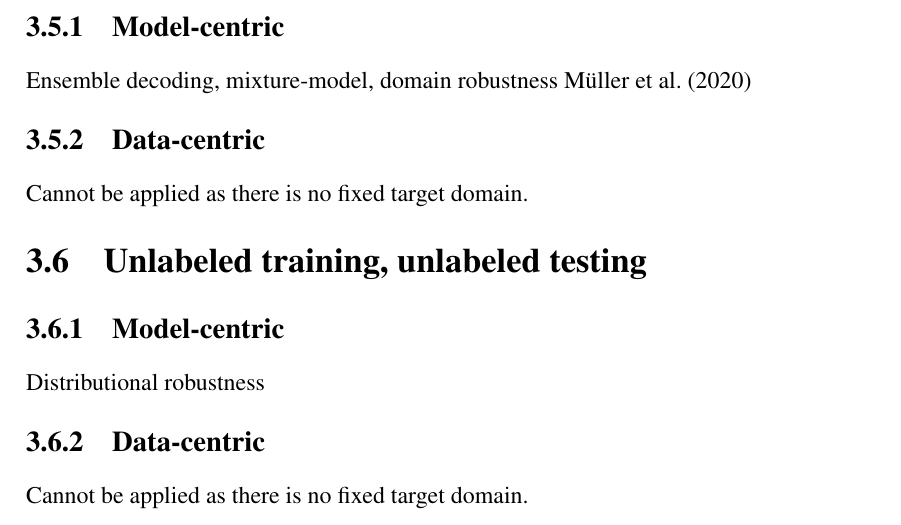
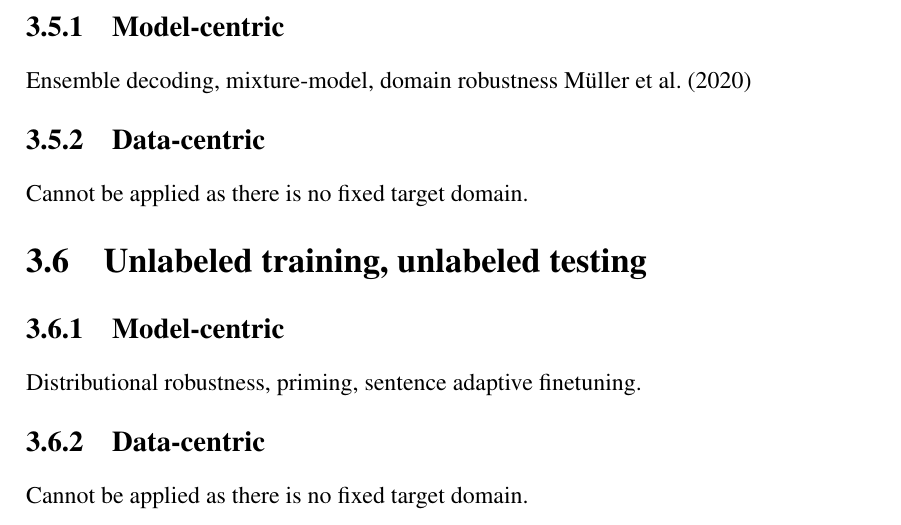
Before and after one commit to qmpham/thesis, a LaTeX thesis (thesis.tex, which reads parts/mdmt_review.tex): part of page 43 of 53, cut so that both start at the same text. Compiled offline with pdfLaTeX.

Commit message:
adding method

```diff
--- a/parts/mdmt_review.tex
+++ b/parts/mdmt_review.tex
@@ -205,6 +205,6 @@ Cannot be applied as there is no fixed target domain.
 \section{Unlabeled training, unlabeled testing}
 \label{sec:case4}
 \subsection{Model-centric}
-Distributional robustness
+Distributional robustness, priming, sentence adaptive finetuning.
 \subsection{Data-centric}
 Cannot be applied as there is no fixed target domain.
```
Also changed, not shown: 1 other file.
